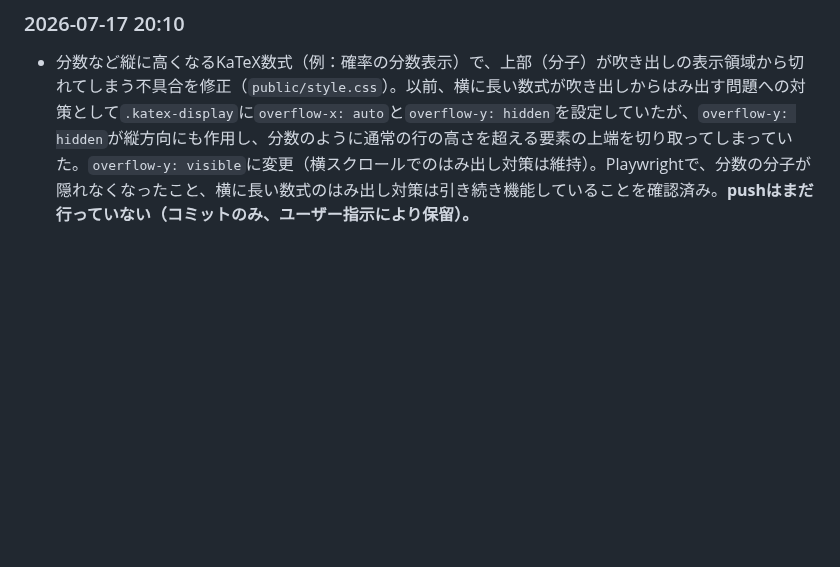
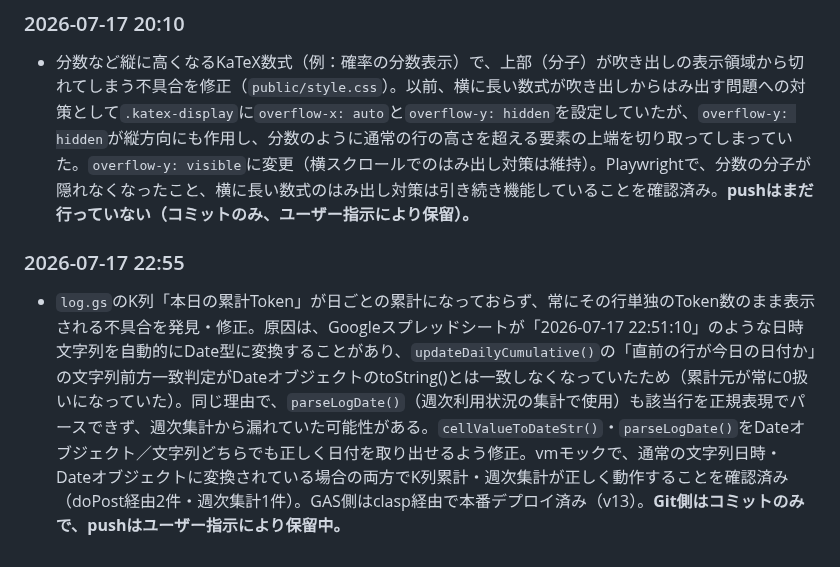
Before and after one commit to shodai840/juku-ai-chat, a Markdown page: model_notes.md, the part around the change. Drawn GitHub-style; blank space fills up the shorter version.

Commit message:
model_notes.mdに日付型変換バグ修正の変更履歴を追記

```diff
--- a/model_notes.md
+++ b/model_notes.md
@@ -299,3 +299,6 @@ APIキーなどの秘密情報は **Vercelの環境変数** に入れる（コ
 
 ### 2026-07-17 20:10
 - 分数など縦に高くなるKaTeX数式（例：確率の分数表示）で、上部（分子）が吹き出しの表示領域から切れてしまう不具合を修正（`public/style.css`）。以前、横に長い数式が吹き出しからはみ出す問題への対策として`.katex-display`に`overflow-x: auto`と`overflow-y: hidden`を設定していたが、`overflow-y: hidden`が縦方向にも作用し、分数のように通常の行の高さを超える要素の上端を切り取ってしまっていた。`overflow-y: visible`に変更（横スクロールでのはみ出し対策は維持）。Playwrightで、分数の分子が隠れなくなったこと、横に長い数式のはみ出し対策は引き続き機能していることを確認済み。**pushはまだ行っていない（コミットのみ、ユーザー指示により保留）。**
+
+### 2026-07-17 22:55
+- `log.gs`のK列「本日の累計Token」が日ごとの累計になっておらず、常にその行単独のToken数のまま表示される不具合を発見・修正。原因は、Googleスプレッドシートが「2026-07-17 22:51:10」のような日時文字列を自動的にDate型に変換することがあり、`updateDailyCumulative()`の「直前の行が今日の日付か」の文字列前方一致判定がDateオブジェクトのtoString()とは一致しなくなっていたため（累計元が常に0扱いになっていた）。同じ理由で、`parseLogDate()`（週次利用状況の集計で使用）も該当行を正規表現でパースできず、週次集計から漏れていた可能性がある。`cellValueToDateStr()`・`parseLogDate()`をDateオブジェクト／文字列どちらでも正しく日付を取り出せるよう修正。vmモックで、通常の文字列日時・Dateオブジェクトに変換されている場合の両方でK列累計・週次集計が正しく動作することを確認済み（doPost経由2件・週次集計1件）。GAS側はclasp経由で本番デプロイ済み（v13）。**Git側はコミットのみで、pushはユーザー指示により保留中。**
```
